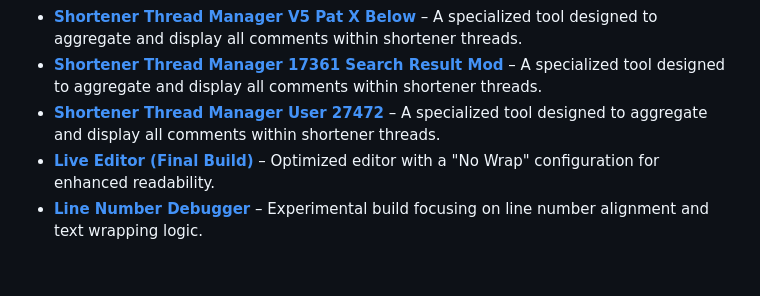
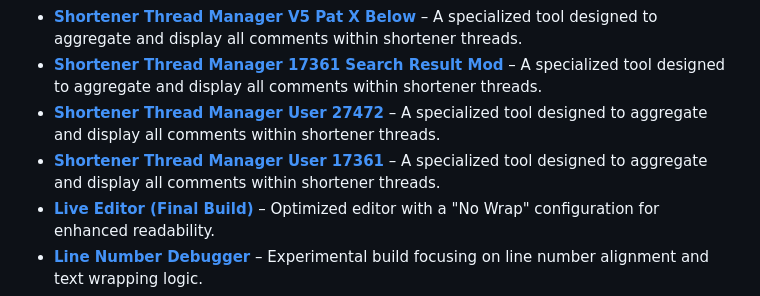
Before and after one commit to BlazeFTL/My-Filters, a Markdown page: README.md, the part around the change. Rendered like a GitHub page; blank space fills up the shorter version.

```diff
--- a/README.md
+++ b/README.md
@@ -114,6 +114,7 @@ Explore the latest builds and interactive tools directly on GitHub Pages:
 * **[Shortener Thread Manager V5 Pat X Below](https://blazeftl.github.io/My-Filters/ShortnerThreadAllComments5.html)** – A specialized tool designed to aggregate and display all comments within shortener threads.
 * **[Shortener Thread Manager 17361 Search Result Mod](https://blazeftl.github.io/My-Filters/17361_ShortnerThreadAllComments.html)** – A specialized tool designed to aggregate and display all comments within shortener threads.
 * **[Shortener Thread Manager User 27472](https://blazeftl.github.io/My-Filters/27472_ShortnerThreadAllCommentsUser.html)** – A specialized tool designed to aggregate and display all comments within shortener threads.
+* **[Shortener Thread Manager User 17361](https://blazeftl.github.io/My-Filters/17361_ShortnerThreadAllCommentsUser.html)** – A specialized tool designed to aggregate and display all comments within shortener threads.
 * **[Live Editor (Final Build)](https://blazeftl.github.io/My-Filters/LiveEditorNoWrapFinal.html)** – Optimized editor with a "No Wrap" configuration for enhanced readability.
 * **[Line Number Debugger](https://blazeftl.github.io/My-Filters/BrokenWrapLineNumbersBeforeCodeMirror.html)** – Experimental build focusing on line number alignment and text wrapping logic.
 * **[CodeMirror 6 Migration](https://blazeftl.github.io/My-Filters/CodeMirror6FirstBuild.html)** – The initial implementation and first stable build using the CodeMirror 6 engine.
```
